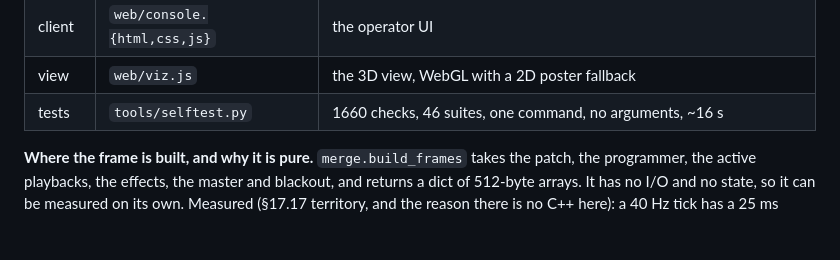
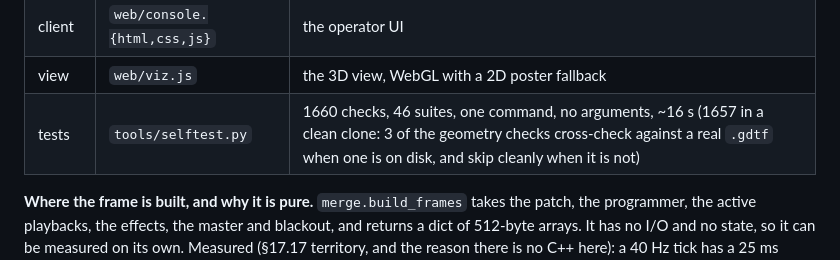
Before and after one commit to mayar144p/jarvis-lighting-console, a Markdown page: docs/CONSOLE_DESIGN.md, the part around the change. Drawn GitHub-style; blank space fills up the shorter version.

Commit message:
Note the conditional count: 1657 in a clean clone, 1660 with a .gdtf on disk
Three of the gdtf geometry checks cross-check the parser against a real
profile when one is on disk and skip cleanly when it is not.  Quoting only
the larger number left a 3-check discrepancy against a fresh clone that
looked like a defect.

```diff
--- a/docs/CONSOLE_DESIGN.md
+++ b/docs/CONSOLE_DESIGN.md
@@ -39,7 +39,7 @@ wire, because a bridge between two engines is a place for a cue to be lost.
 | library | `app/gdtfshare.py` | the GDTF Share client (login, search, download) |
 | client | `web/console.{html,css,js}` | the operator UI |
 | view | `web/viz.js` | the 3D view, WebGL with a 2D poster fallback |
-| tests | `tools/selftest.py` | 1660 checks, 46 suites, one command, no arguments, ~16 s |
+| tests | `tools/selftest.py` | 1660 checks, 46 suites, one command, no arguments, ~16 s (1657 in a clean clone: 3 of the geometry checks cross-check against a real `.gdtf` when one is on disk, and skip cleanly when it is not) |
 
 **Where the frame is built, and why it is pure.** `merge.build_frames` takes the patch, the
 programmer, the active playbacks, the effects, the master and blackout, and returns a dict of
```
